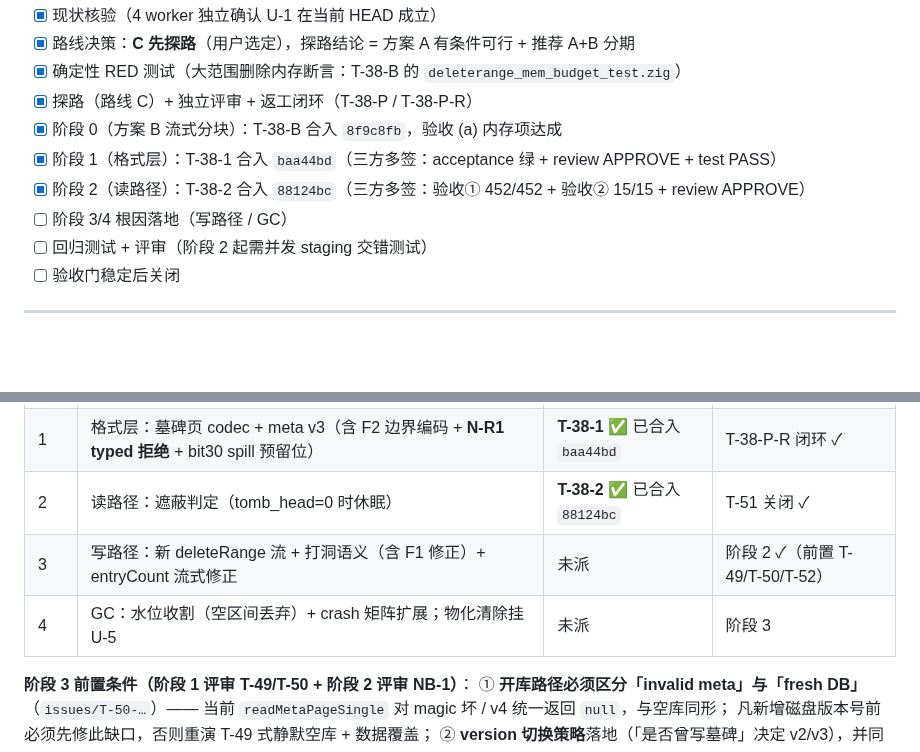
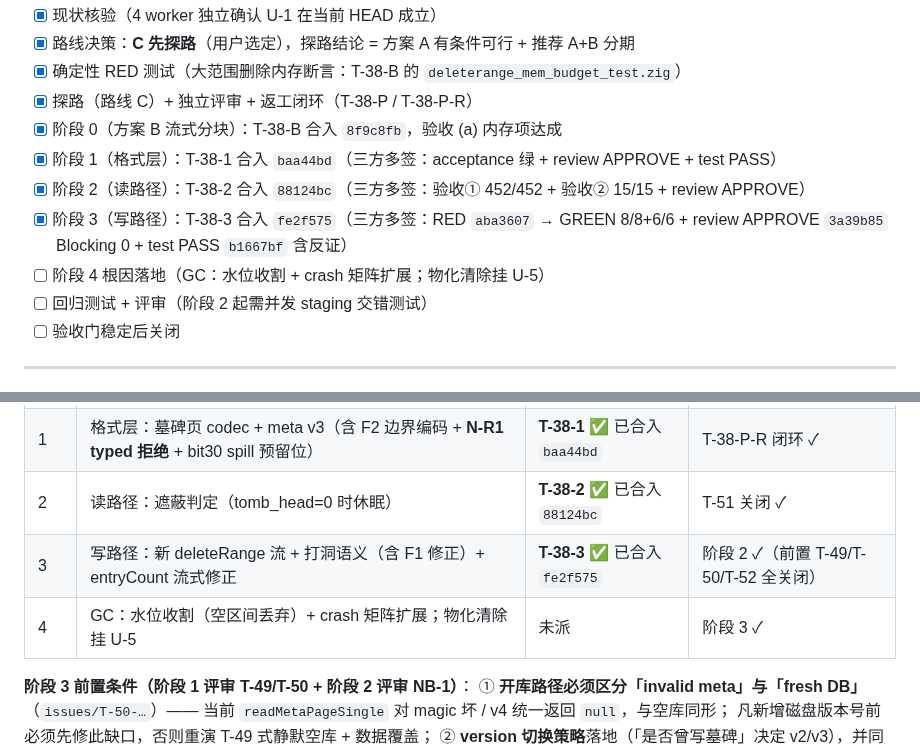
Before and after one commit to tt67wq/cube_db, a Markdown page: issues/T-38-deleteRange-efficient-range-tombstone.md, 2 parts joined by grey strips. GitHub-like rendering; blank space fills up the shorter version.

Commit message:
docs(issue): T-38 阶段 3（写路径）标记完成 — 三方多签合入 fe2f575
阶段 3 交付（T-38-3）：deleteRange 改走区间墓碑链（单 commit 建链换 meta +
旧链页 pending_free），打洞/分裂维持 INV-RT1（append_zero 紧凑右段 +
物化兜底绝不丢右段），version 2→3 策略（普通写保 v2 / 首次建碑升 3 /
v3 sticky），entryCount 流式精确；writer 两处硬编码 version=2 的 meta
写点收敛为单一 writeCommitMeta（compact 保墓碑）。

三方多签：
- RED aba3607（conductor）→ GREEN fe2f575（impl cube_db-pi-1）
  8/8 + 6/6；tests/ 零改动（git diff aba3607 fe2f575 -- tests/ 为空）
- review 3a39b85（cube_db-pi-2）approve，Blocking 0 / Non-blocking 5，
  10 个自设对抗探针 PA–PJ 全绿；C1 内存比值实测 1.00（792B/792B）
- test b1667bf（cube_db-pi-3）PASS，含反证：src/ revert 回 aba3607
  精确复现 RED（write 5/3、punch 0/6），恢复后复绿

整合门：git merge --ff-only fe2f575（父 = aba3607）入 main；
zig build test exit 0（44/44 steps，477/477 passed）；
test-t38-3-write/punch/rangetomb-read/openmeta/tombguard 全绿。

阶段 4（GC：水位收割 + crash 矩阵扩展；物化清除挂 U-5）仍待派发。

Co-authored-by: factory-droid[bot] <138933559+factory-droid[bot]@users.noreply.github.com>

```diff
--- a/issues/T-38-deleteRange-efficient-range-tombstone.md
+++ b/issues/T-38-deleteRange-efficient-range-tombstone.md
@@ -73,7 +73,8 @@ select 迭代器 + tombstone 批量提交实现"），但**没有披露 O(range)
 - [x] 阶段 0（方案 B 流式分块）：T-38-B 合入 `8f9c8fb`，验收 (a) 内存项达成
 - [x] 阶段 1（格式层）：T-38-1 合入 `baa44bd`（三方多签：acceptance 绿 + review APPROVE + test PASS）
 - [x] 阶段 2（读路径）：T-38-2 合入 `88124bc`（三方多签：验收① 452/452 + 验收② 15/15 + review APPROVE）
-- [ ] 阶段 3/4 根因落地（写路径 / GC）
+- [x] 阶段 3（写路径）：T-38-3 合入 `fe2f575`（三方多签：RED `aba3607` → GREEN 8/8+6/6 + review APPROVE `3a39b85` Blocking 0 + test PASS `b1667bf` 含反证）
+- [ ] 阶段 4 根因落地（GC：水位收割 + crash 矩阵扩展；物化清除挂 U-5）
 - [ ] 回归测试 + 评审（阶段 2 起需并发 staging 交错测试）
 - [ ] 验收门稳定后关闭
 
@@ -102,8 +103,8 @@ select 迭代器 + tombstone 批量提交实现"），但**没有披露 O(range)
 | 0 | **方案 B**：流式分块 deleteRange（消 OOM，零格式风险） | **T-38-B** ✅ 已合入 | 无 |
 | 1 | 格式层：墓碑页 codec + meta v3（含 F2 边界编码 + **N-R1 typed 拒绝** + bit30 spill 预留位） | **T-38-1** ✅ 已合入 `baa44bd` | T-38-P-R 闭环 ✓ |
 | 2 | 读路径：遮蔽判定（tomb_head=0 时休眠） | **T-38-2** ✅ 已合入 `88124bc` | T-51 关闭 ✓ |
-| 3 | 写路径：新 deleteRange 流 + 打洞语义（含 F1 修正）+ entryCount 流式修正 | 未派 | 阶段 2 ✓（前置 T-49/T-50/T-52） |
-| 4 | GC：水位收割（空区间丢弃）+ crash 矩阵扩展；物化清除挂 U-5 | 未派 | 阶段 3 |
+| 3 | 写路径：新 deleteRange 流 + 打洞语义（含 F1 修正）+ entryCount 流式修正 | **T-38-3** ✅ 已合入 `fe2f575` | 阶段 2 ✓（前置 T-49/T-50/T-52 全关闭） |
+| 4 | GC：水位收割（空区间丢弃）+ crash 矩阵扩展；物化清除挂 U-5 | 未派 | 阶段 3 ✓ |
 
 **阶段 3 前置条件（阶段 1 评审 T-49/T-50 + 阶段 2 评审 NB-1）**：
 ① **开库路径必须区分「invalid meta」与「fresh DB」**（`issues/T-50-…`）——
```
